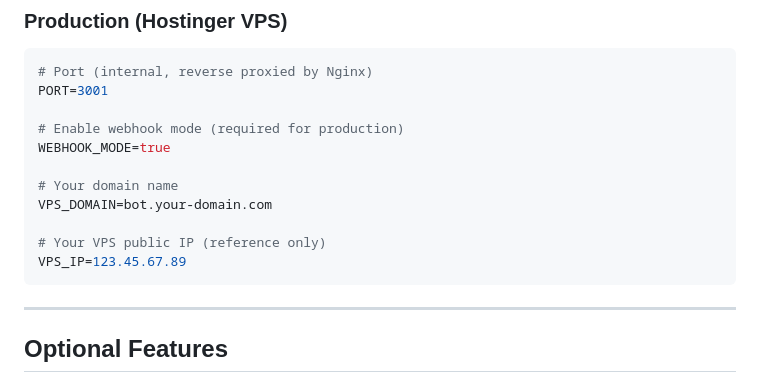
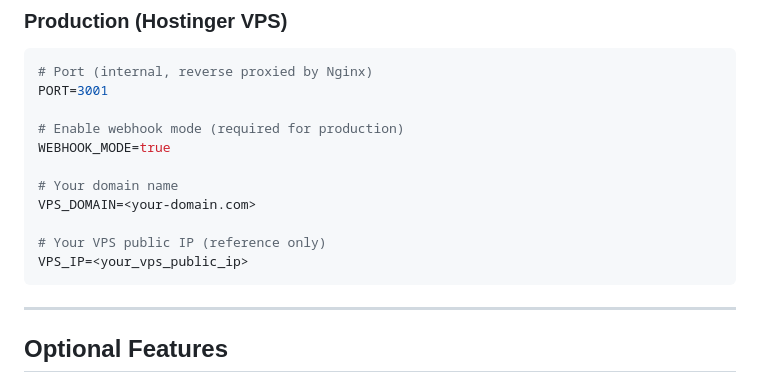
Before and after one commit to strihin/tg-bot, a Markdown page: docs/CONFIGURATION.md, the part around the change printed below. Drawn GitHub-style.

````diff
--- a/docs/CONFIGURATION.md
+++ b/docs/CONFIGURATION.md
@@ -86,10 +86,10 @@ PORT=3001
 WEBHOOK_MODE=true
 
 # Your domain name
-VPS_DOMAIN=bot.your-domain.com
+VPS_DOMAIN=<your-domain.com>
 
 # Your VPS public IP (reference only)
-VPS_IP=123.45.67.89
+VPS_IP=<your_vps_public_ip>
 ```
 
 ---
````
Also changed, not shown: other parts of docs/CONFIGURATION.md (+14 -14 lines).
